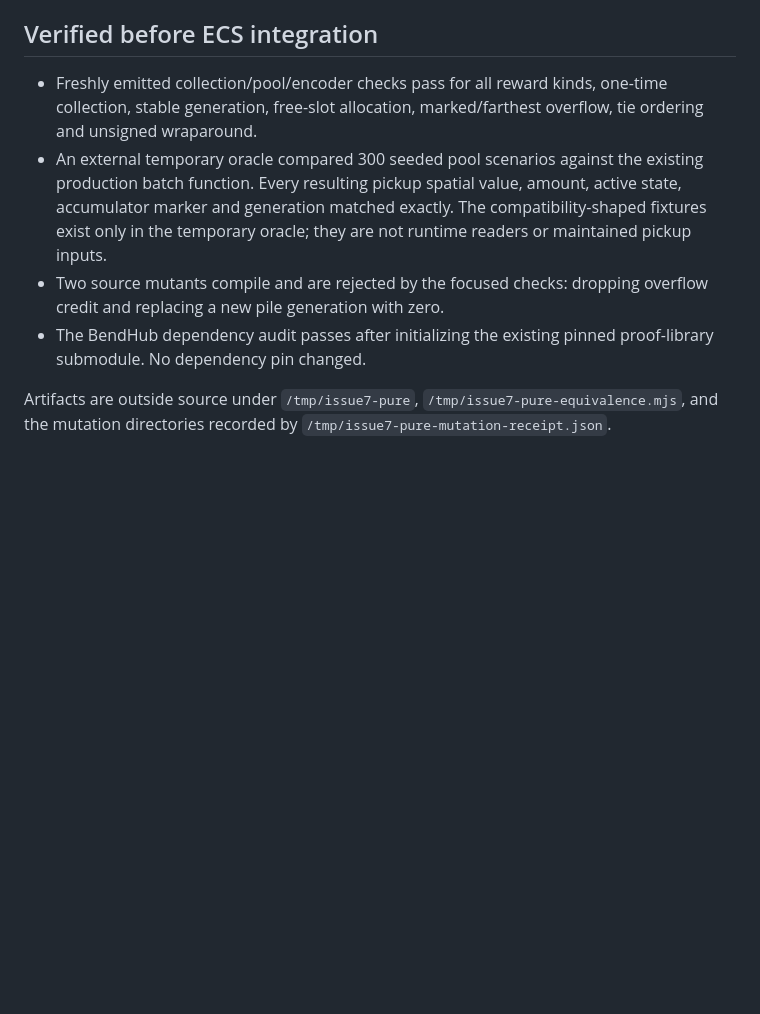
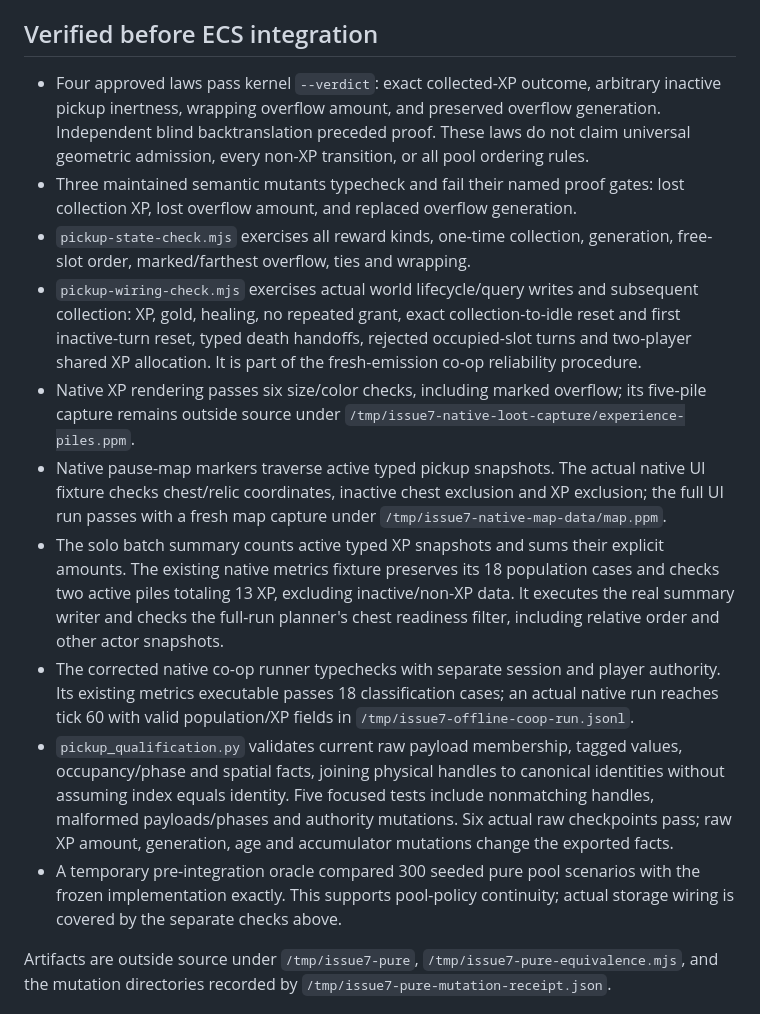
Before and after one commit to dearlordylord/beat-that-swarm-survivors, a Markdown page: research/survivors-pickup-policy-stage.md, the part around the change. Rendered like a GitHub page; blank space fills up the shorter version.

Commit message:
docs(survivors): record native pickup consumer checks

```diff
--- a/research/survivors-pickup-policy-stage.md
+++ b/research/survivors-pickup-policy-stage.md
@@ -20,18 +20,45 @@ wire field is named `hp` or `maxHp`.
 
 ## Verified before ECS integration
 
-- Freshly emitted collection/pool/encoder checks pass for all reward kinds,
-  one-time collection, stable generation, free-slot allocation, marked/farthest
-  overflow, tie ordering and unsigned wraparound.
-- An external temporary oracle compared 300 seeded pool scenarios against the
-  existing production batch function. Every resulting pickup spatial value,
-  amount, active state, accumulator marker and generation matched exactly.
-  The compatibility-shaped fixtures exist only in the temporary oracle; they
-  are not runtime readers or maintained pickup inputs.
-- Two source mutants compile and are rejected by the focused checks: dropping
-  overflow credit and replacing a new pile generation with zero.
-- The BendHub dependency audit passes after initializing the existing pinned
-  proof-library submodule. No dependency pin changed.
+- Four approved laws pass kernel `--verdict`: exact collected-XP outcome,
+  arbitrary inactive pickup inertness, wrapping overflow amount, and preserved
+  overflow generation. Independent blind backtranslation preceded proof. These
+  laws do not claim universal geometric admission, every non-XP transition, or
+  all pool ordering rules.
+- Three maintained semantic mutants typecheck and fail their named proof gates:
+  lost collection XP, lost overflow amount, and replaced overflow generation.
+- `pickup-state-check.mjs` exercises all reward kinds, one-time collection,
+  generation, free-slot order, marked/farthest overflow, ties and wrapping.
+- `pickup-wiring-check.mjs` exercises actual world lifecycle/query writes and
+  subsequent collection: XP, gold, healing, no repeated grant, exact collection-to-idle
+  reset and first inactive-turn reset, typed death
+  handoffs, rejected occupied-slot turns and two-player shared XP allocation.
+  It is part of the fresh-emission co-op reliability procedure.
+- Native XP rendering passes six size/color checks, including marked overflow;
+  its five-pile capture remains outside source under
+  `/tmp/issue7-native-loot-capture/experience-piles.ppm`.
+- Native pause-map markers traverse active typed pickup snapshots. The actual
+  native UI fixture checks chest/relic coordinates, inactive chest exclusion and
+  XP exclusion; the full UI run passes with a fresh map capture under
+  `/tmp/issue7-native-map-data/map.ppm`.
+- The solo batch summary counts active typed XP snapshots and sums their explicit
+  amounts. The existing native metrics fixture preserves its 18 population cases
+  and checks two active piles totaling 13 XP, excluding inactive/non-XP data. It
+  executes the real summary writer and checks the full-run planner's chest
+  readiness filter, including relative order and other actor snapshots.
+- The corrected native co-op runner typechecks with separate session and player
+  authority. Its existing metrics executable passes 18 classification cases;
+  an actual native run reaches tick 60 with valid population/XP fields in
+  `/tmp/issue7-offline-coop-run.jsonl`.
+- `pickup_qualification.py` validates current raw payload membership, tagged
+  values, occupancy/phase and spatial facts, joining physical handles to
+  canonical identities without assuming index equals identity. Five focused
+  tests include nonmatching handles, malformed payloads/phases and authority
+  mutations. Six actual raw checkpoints pass; raw XP amount, generation, age and accumulator
+  mutations change the exported facts.
+- A temporary pre-integration oracle compared 300 seeded pure pool scenarios
+  with the frozen implementation exactly. This supports pool-policy continuity;
+  actual storage wiring is covered by the separate checks above.
 
 Artifacts are outside source under `/tmp/issue7-pure`,
 `/tmp/issue7-pure-equivalence.mjs`, and the mutation directories recorded by
```
